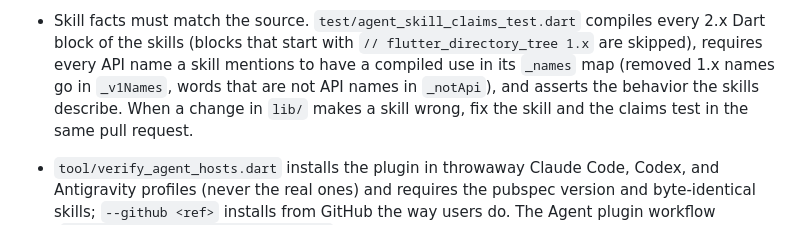
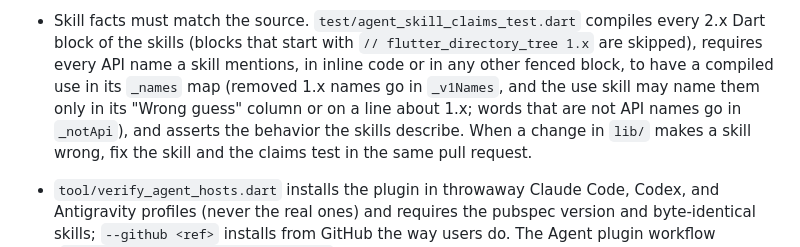
Before and after one commit to omar-hanafy/flutter_directory_tree, a Markdown page: AGENTS.md, the part around the change. GitHub-like rendering.

Commit message:
docs(agents): describe what the skill claims test checks now

```diff
--- a/AGENTS.md
+++ b/AGENTS.md
@@ -155,8 +155,10 @@ run; fix the code, or add an `// ignore:` whose comment says why.
 - Skill facts must match the source. `test/agent_skill_claims_test.dart`
   compiles every 2.x Dart block of the skills (blocks that start with
   `// flutter_directory_tree 1.x` are skipped), requires every API name a
-  skill mentions to have a compiled use in its `_names` map (removed 1.x
-  names go in `_v1Names`, words that are not API names in `_notApi`), and
+  skill mentions, in inline code or in any other fenced block, to have a
+  compiled use in its `_names` map (removed 1.x names go in `_v1Names`,
+  and the use skill may name them only in its "Wrong guess" column or on
+  a line about 1.x; words that are not API names go in `_notApi`), and
   asserts the behavior the skills describe. When a change in `lib/` makes a
   skill wrong, fix the skill and the claims test in the same pull request.
 - `tool/verify_agent_hosts.dart` installs the plugin in throwaway Claude
```
